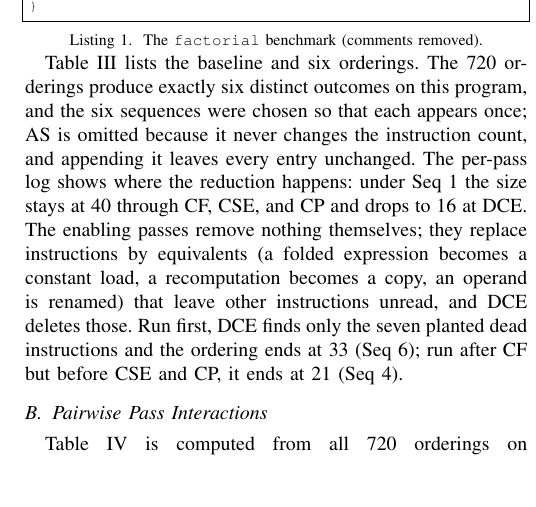
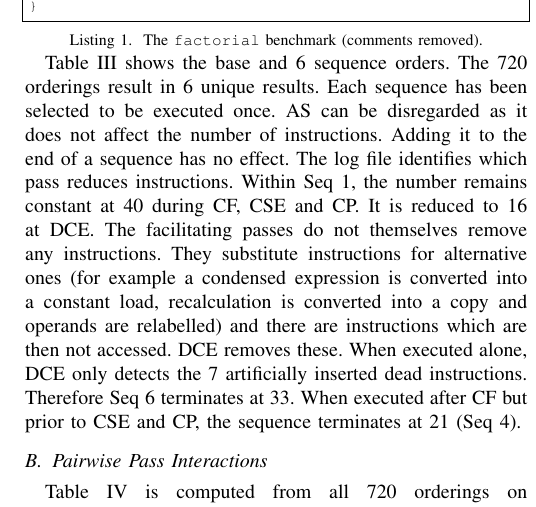
Before and after one commit to VivekNeer/major-project-compiler-design, a LaTeX paper (major/Major_Project_Research_Paper/Revised Paper (Final) copy.tex): part of one column of page 4 of 7, cut so that both start at the same text, the shorter picture padded with empty space. Compiled offline with pdfLaTeX.

Commit message:
Update Factorial phase ordering discussion text

```diff
--- a/major/Major_Project_Research_Paper/Revised Paper (Final) copy.tex
+++ b/major/Major_Project_Research_Paper/Revised Paper (Final) copy.tex
@@ -247,7 +247,7 @@ int main() {
 }
 \end{lstlisting}
 
-Table~\ref{tab:phase_order_tradeoff} lists the baseline and six orderings. The 720 orderings produce exactly six distinct outcomes on this program, and the six sequences were chosen so that each appears once; AS is omitted because it never changes the instruction count, and appending it leaves every entry unchanged. The per-pass log shows where the reduction happens: under Seq~1 the size stays at 40 through CF, CSE, and CP and drops to 16 at DCE. The enabling passes remove nothing themselves; they replace instructions by equivalents (a folded expression becomes a constant load, a recomputation becomes a copy, an operand is renamed) that leave other instructions unread, and DCE deletes those. Run first, DCE finds only the seven planted dead instructions and the ordering ends at 33 (Seq~6); run after CF but before CSE and CP, it ends at 21 (Seq~4).
+Table~\ref{tab:phase_order_tradeoff} shows the base and 6 sequence orders. The 720 orderings result in 6 unique results. Each sequence has been selected to be executed once. AS can be disregarded as it does not affect the number of instructions. Adding it to the end of a sequence has no effect. The log file identifies which pass reduces instructions. Within Seq~1, the number remains constant at 40 during CF, CSE and CP. It is reduced to 16 at DCE. The facilitating passes do not themselves remove any instructions. They substitute instructions for alternative ones (for example a condensed expression is converted into a constant load, recalculation is converted into a copy and operands are relabelled) and there are instructions which are then not accessed. DCE removes these. When executed alone, DCE only detects the 7 artificially inserted dead instructions. Therefore Seq~6 terminates at 33. When executed after CF but prior to CSE and CP, the sequence terminates at 21 (Seq~4).
 
 \begin{table}[!htbp]
 \centering
```
Also changed, not shown: major/Major_Project_Research_Paper/Revised Paper (Final).tex (+1 -1 lines), major/Major_Project_Research_Paper/Revised Paper (Final) copy.pdf, major/Major_Project_Research_Paper/Revised Paper (Final).pdf.
